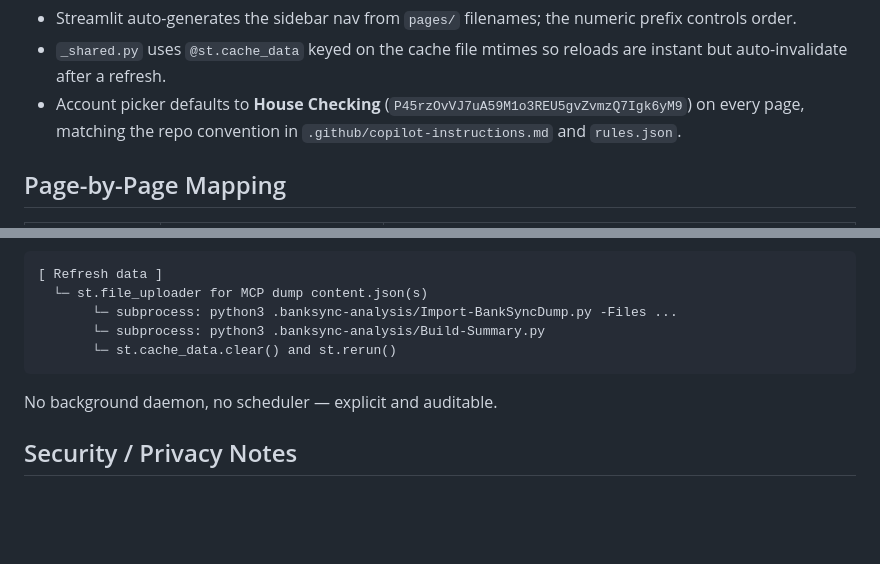
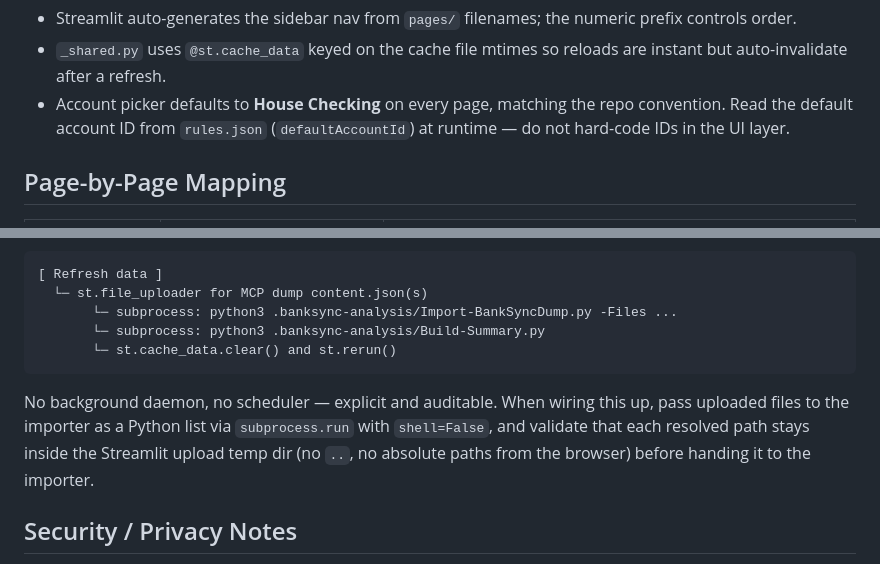
Before and after one commit to Dragonpullz/MyMoney, a Markdown page: INTERFACE_PLAN.md, 2 parts joined by grey strips. Rendered like a GitHub page; blank space fills up the shorter version.

Commit message:
Address review: avoid hard-coded account ID; note subprocess input validation
Agent-Logs-Url: https://github.com/Dragonpullz/MyMoney/sessions/a34a0ce6-fa67-45e7-94fe-6dec42d360aa

Co-authored-by: Dragonpullz <167923446+Dragonpullz@users.noreply.github.com>

````diff
--- a/INTERFACE_PLAN.md
+++ b/INTERFACE_PLAN.md
@@ -81,9 +81,9 @@ Notes:
   numeric prefix controls order.
 - `_shared.py` uses `@st.cache_data` keyed on the cache file mtimes so reloads
   are instant but auto-invalidate after a refresh.
-- Account picker defaults to **House Checking** (`P45rzOvVJ7uA59M1o3REU5gvZvmzQ7Igk6yM9`)
-  on every page, matching the repo convention in
-  `.github/copilot-instructions.md` and `rules.json`.
+- Account picker defaults to **House Checking** on every page, matching the
+  repo convention. Read the default account ID from `rules.json`
+  (`defaultAccountId`) at runtime — do not hard-code IDs in the UI layer.
 
 ## Page-by-Page Mapping
 
@@ -112,7 +112,11 @@ the existing local steps once dump JSON paths are pasted/selected:
        └─ st.cache_data.clear() and st.rerun()
 ```
 
-No background daemon, no scheduler — explicit and auditable.
+No background daemon, no scheduler — explicit and auditable. When wiring this
+up, pass uploaded files to the importer as a Python list via `subprocess.run`
+with `shell=False`, and validate that each resolved path stays inside the
+Streamlit upload temp dir (no `..`, no absolute paths from the browser) before
+handing it to the importer.
 
 ## Security / Privacy Notes
 
````
